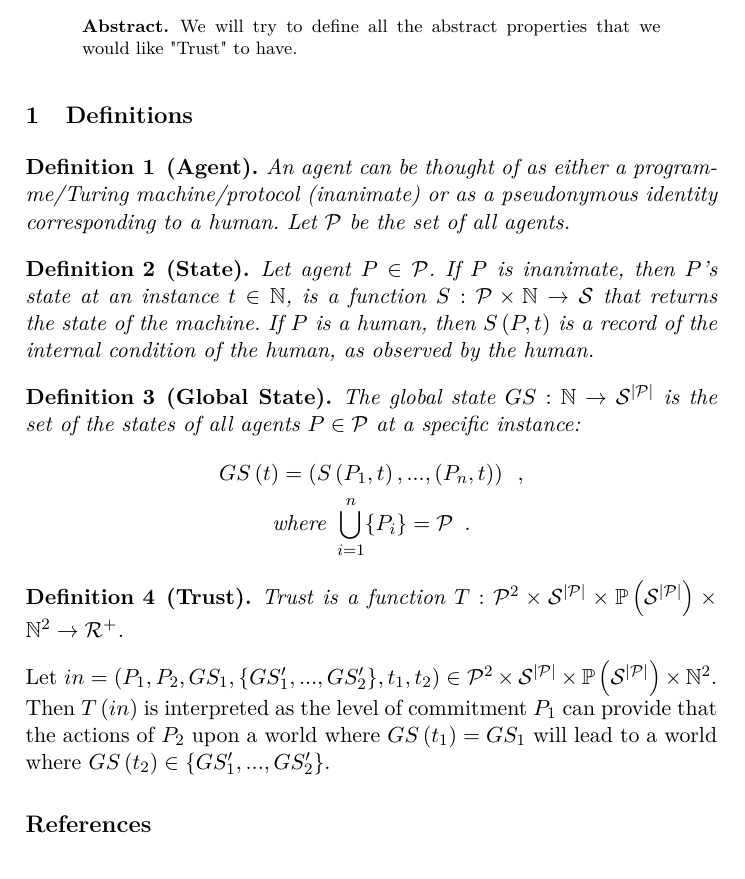
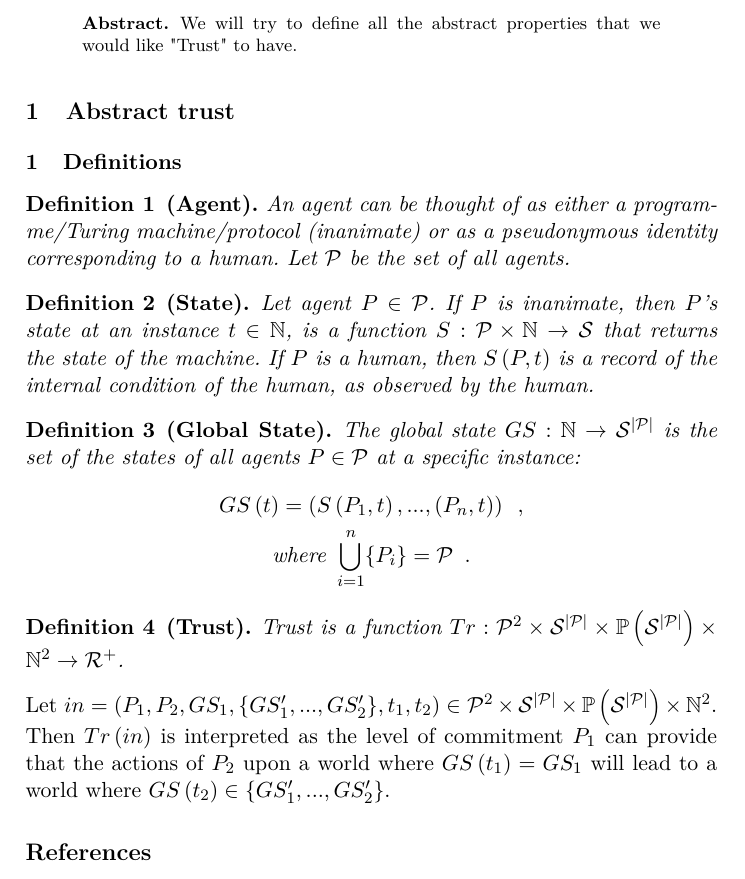
Before and after one commit to OrfeasLitos/UC-Trust, a LaTeX paper (src/what_is_trust.tex, which reads src/content.tex): part of the page, cut so that both start at the same text. Compiled offline with pdfLaTeX.

Commit message:
Rename T() to Tr() and section to Abstract Trust

```diff
--- a/src/content.tex
+++ b/src/content.tex
@@ -1,4 +1,5 @@
-\section{Definitions}
+\section{Abstract trust}
+  \subsection{Definitions}
     \begin{definition}[Agent]
        An agent can be thought of as either a programme/Turing machine/protocol (inanimate) or as a pseudonymous identity
        corresponding to a human. Let $\mathcal{P}$ be the set of all agents.
@@ -17,10 +18,10 @@
       \end{gather*}
     \end{definition}
     \begin{definition}[Trust]
-    Trust is a function $T : \mathcal{P}^2 \times \mathcal{S}^{|\mathcal{P}|} \times
+      Trust is a function $Tr : \mathcal{P}^2 \times \mathcal{S}^{|\mathcal{P}|} \times
       \mathbb{P}\left(\mathcal{S}^{|\mathcal{P}|}\right) \times \mathbb{N}^2 \rightarrow \mathcal{R}^{+}$.
     \end{definition}
     \noindent Let $in = \left(P_1, P_2, GS_1, \{GS'_1, ...,GS'_2\}, t_1, t_2\right) \in \mathcal{P}^2 \times
     \mathcal{S}^{|\mathcal{P}|} \times \mathbb{P}\left(\mathcal{S}^{|\mathcal{P}|}\right) \times \mathbb{N}^2$. Then
-  $T\left(in\right)$ is interpreted as the level of commitment $P_1$ can provide that the actions of $P_2$ upon a world where
+    $Tr\left(in\right)$ is interpreted as the level of commitment $P_1$ can provide that the actions of $P_2$ upon a world where
     $GS\left(t_1\right) = GS_1$ will lead to a world where $GS\left(t_2\right) \in \{GS'_1, ...,GS'_2\}$.
```
Lines whose indentation alone changed are shown as unchanged.
